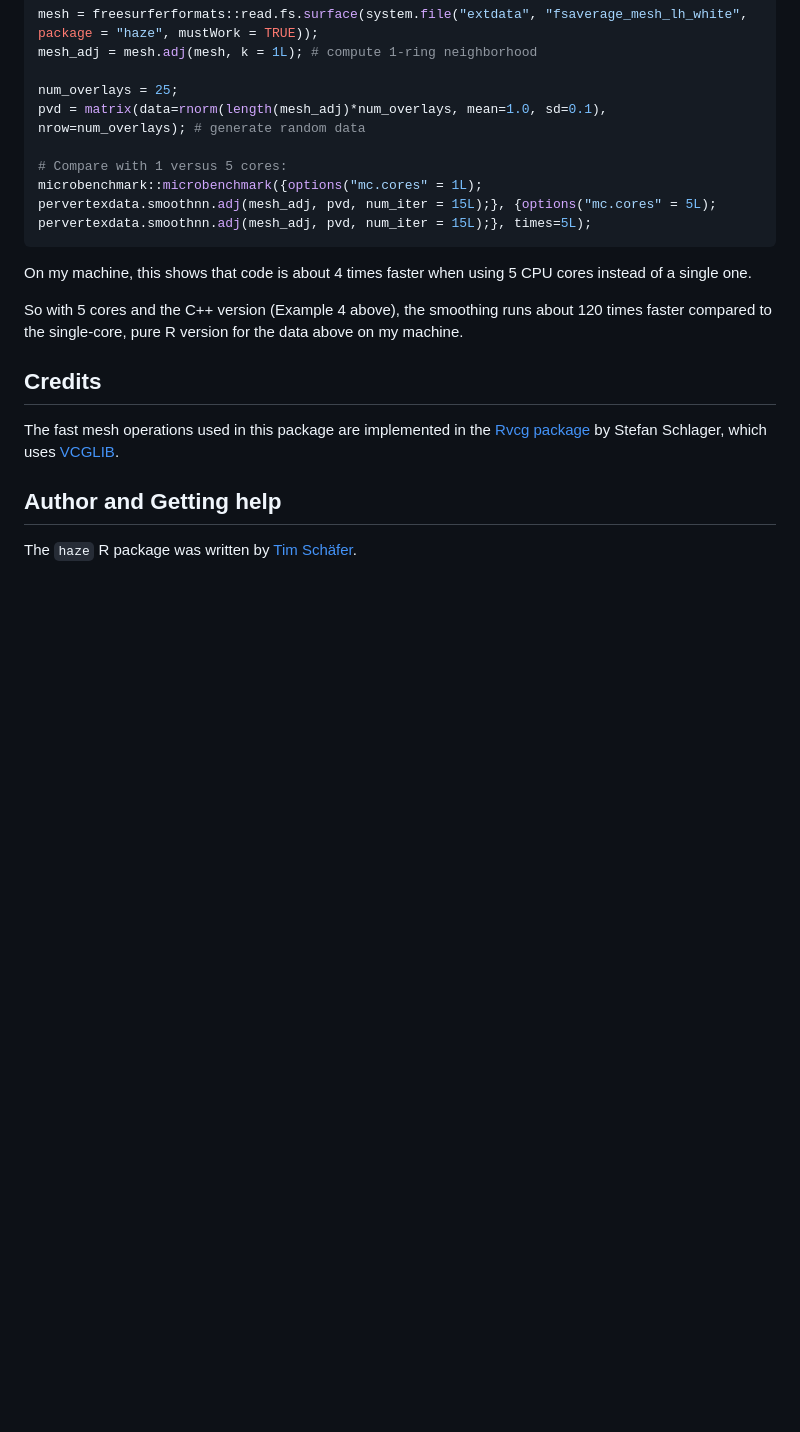
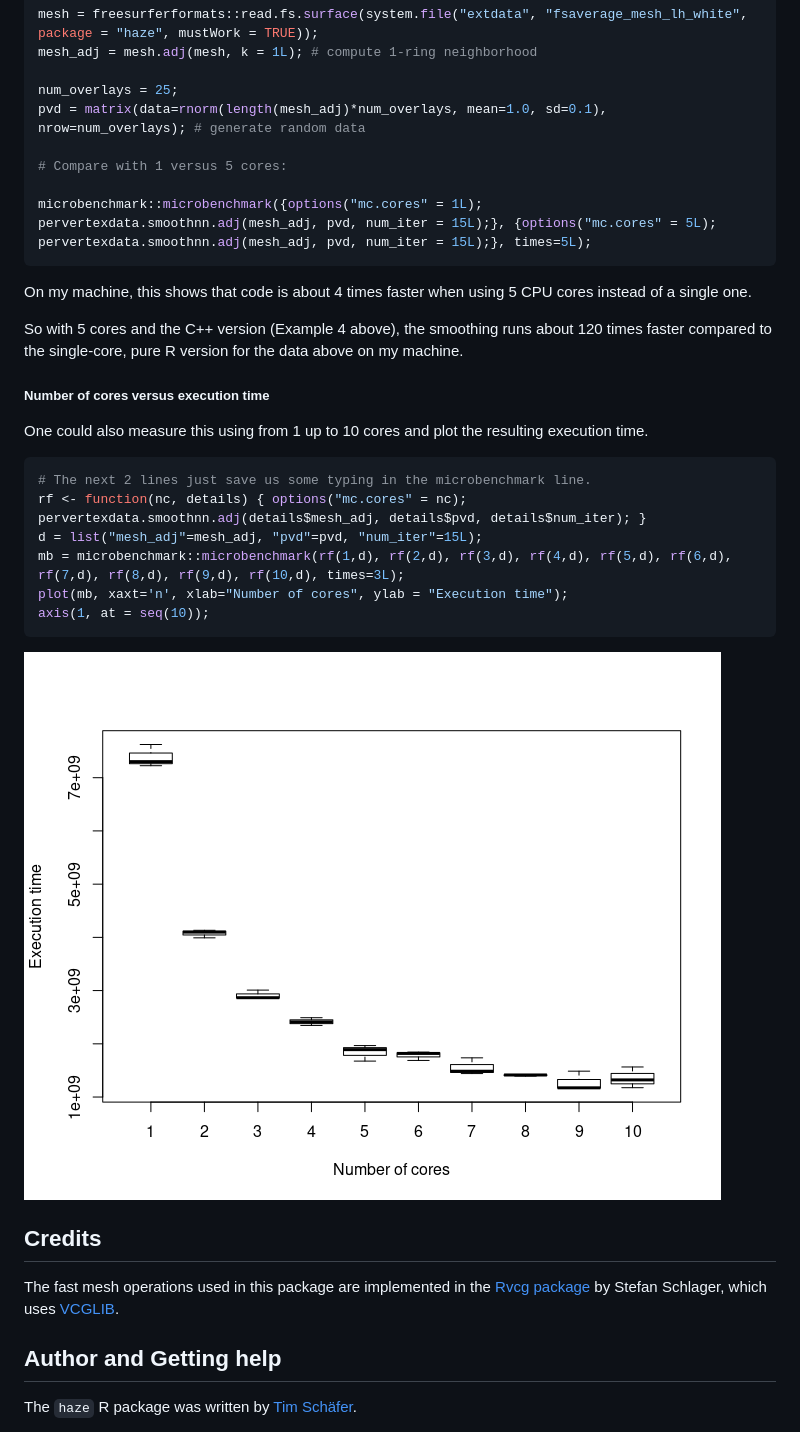
Before and after one commit to dfsp-spirit/haze, a Markdown page: README.md, the part around the change. Rendered like a GitHub page; pictures changed too: web/haze_multicore.png (added); blank space fills up the shorter version.

Commit message:
add plot for execution time vs cores

````diff
--- a/README.md
+++ b/README.md
@@ -113,6 +113,7 @@ num_overlays = 25;
 pvd = matrix(data=rnorm(length(mesh_adj)*num_overlays, mean=1.0, sd=0.1), nrow=num_overlays); # generate random data
 
 # Compare with 1 versus 5 cores:
+
 microbenchmark::microbenchmark({options("mc.cores" = 1L); pervertexdata.smoothnn.adj(mesh_adj, pvd, num_iter = 15L);}, {options("mc.cores" = 5L); pervertexdata.smoothnn.adj(mesh_adj, pvd, num_iter = 15L);}, times=5L);
 ```
 
@@ -120,6 +121,20 @@ On my machine, this shows that code is about 4 times faster when using 5 CPU cor
 
 So with 5 cores and the C++ version (Example 4 above), the smoothing runs about 120 times faster compared to the single-core, pure R version for the data above on my machine.
 
+##### Number of cores versus execution time
+
+One could also measure this using from 1 up to 10 cores and plot the resulting execution time.
+
+```R
+# The next 2 lines just save us some typing in the microbenchmark line.
+rf <- function(nc, details) { options("mc.cores" = nc); pervertexdata.smoothnn.adj(details$mesh_adj, details$pvd, details$num_iter); }
+d = list("mesh_adj"=mesh_adj, "pvd"=pvd, "num_iter"=15L);
+mb = microbenchmark::microbenchmark(rf(1,d), rf(2,d), rf(3,d), rf(4,d), rf(5,d), rf(6,d), rf(7,d), rf(8,d), rf(9,d), rf(10,d), times=3L);
+plot(mb, xaxt='n', xlab="Number of cores", ylab = "Execution time");
+axis(1, at = seq(10));
+```
+
+![Vis](./web/haze_multicore.png?raw=true "Haze multi-core performance.")
 
 ## Credits
 
````
